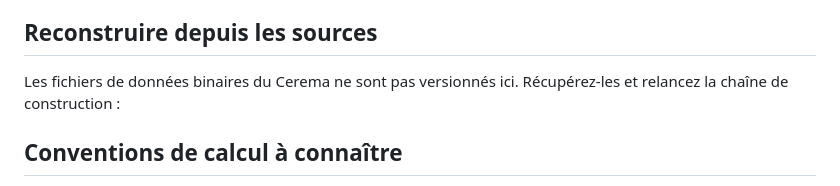
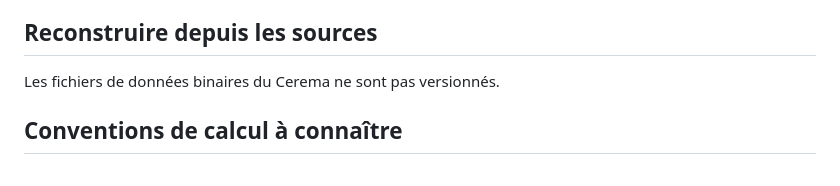
Before and after one commit to Ninjathune-Human/structurb-plus, a Markdown page: README.md, the part around the change. GitHub-like rendering.

Commit message:
Update README to clarify binary data file versioning
Clarified the note regarding binary data files from Cerema.

```diff
--- a/README.md
+++ b/README.md
@@ -42,8 +42,7 @@ ligne, sans serveur ni installation, et peut être posé sur un partage réseau.
 
 ## Reconstruire depuis les sources
 
-Les fichiers de données binaires du Cerema ne sont pas versionnés ici. Récupérez-les
-et relancez la chaîne de construction :
+Les fichiers de données binaires du Cerema ne sont pas versionnés.
 
 ## Conventions de calcul à connaître
 
```
